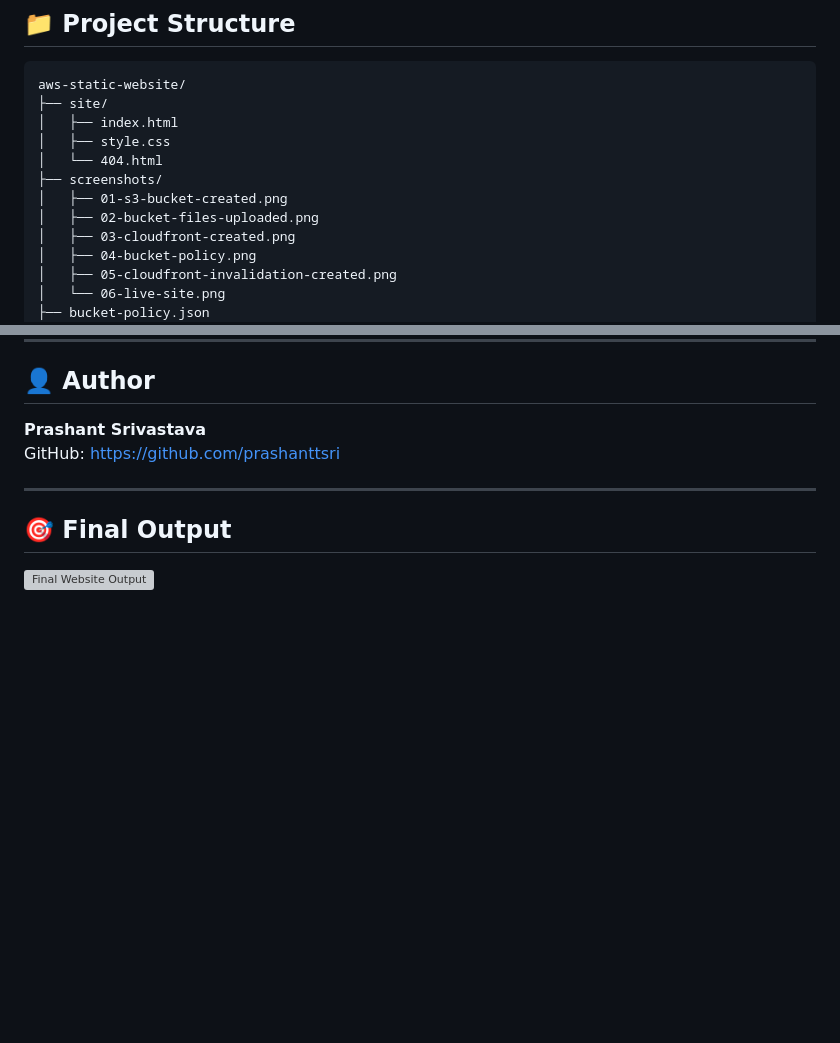
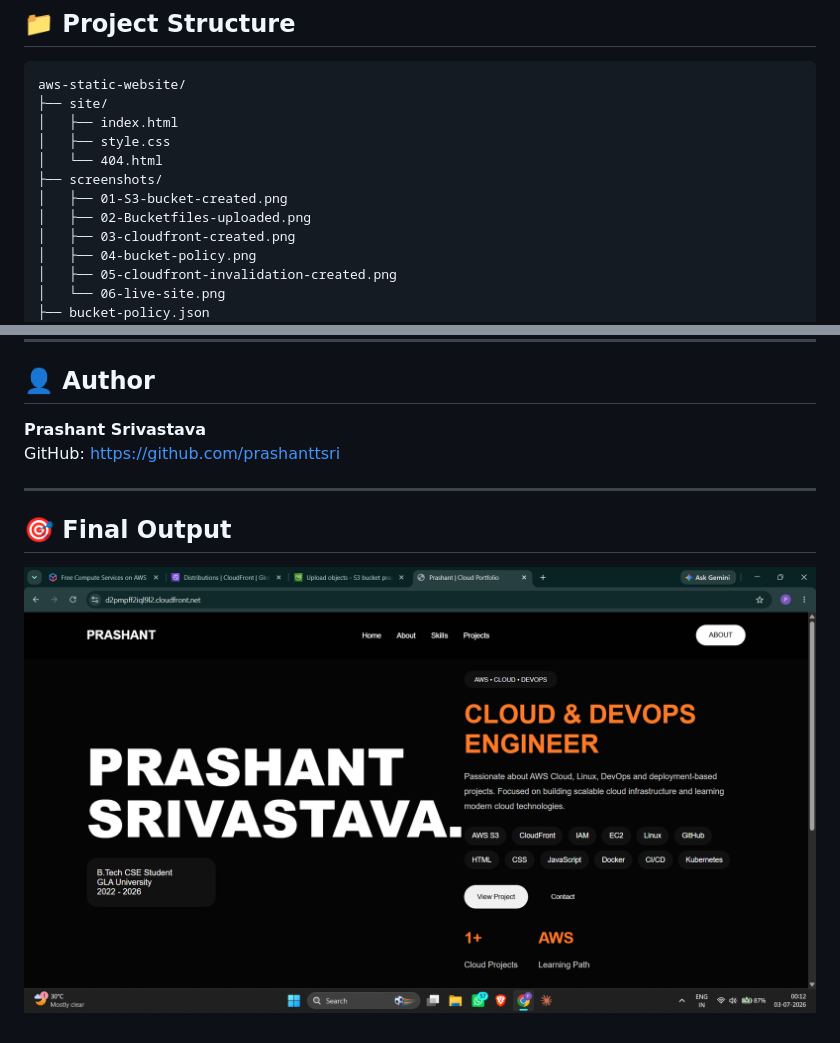
Before and after one commit to prashanttsri/S3-CloudFront-Static-Site-Hosting, a Markdown page: README.md, 2 parts joined by grey strips. Drawn GitHub-style; blank space fills up the shorter version; grey boxes are pictures that could not be loaded.

```diff
--- a/README.md
+++ b/README.md
@@ -44,8 +44,8 @@ aws-static-website/
 │   ├── style.css
 │   └── 404.html
 ├── screenshots/
-│   ├── 01-s3-bucket-created.png
-│   ├── 02-bucket-files-uploaded.png
+│   ├── 01-S3-bucket-created.png
+│   ├── 02-Bucketfiles-uploaded.png
 │   ├── 03-cloudfront-created.png
 │   ├── 04-bucket-policy.png
 │   ├── 05-cloudfront-invalidation-created.png
@@ -130,4 +130,4 @@ GitHub: https://github.com/prashanttsri
 
 ## 🎯 Final Output
 
-![Final Website Output](screenshots/06-live-site.png)
+![Final Website Output](06-live-site.png)
```
Also changed, not shown: other parts of README.md (+6 -6 lines).
